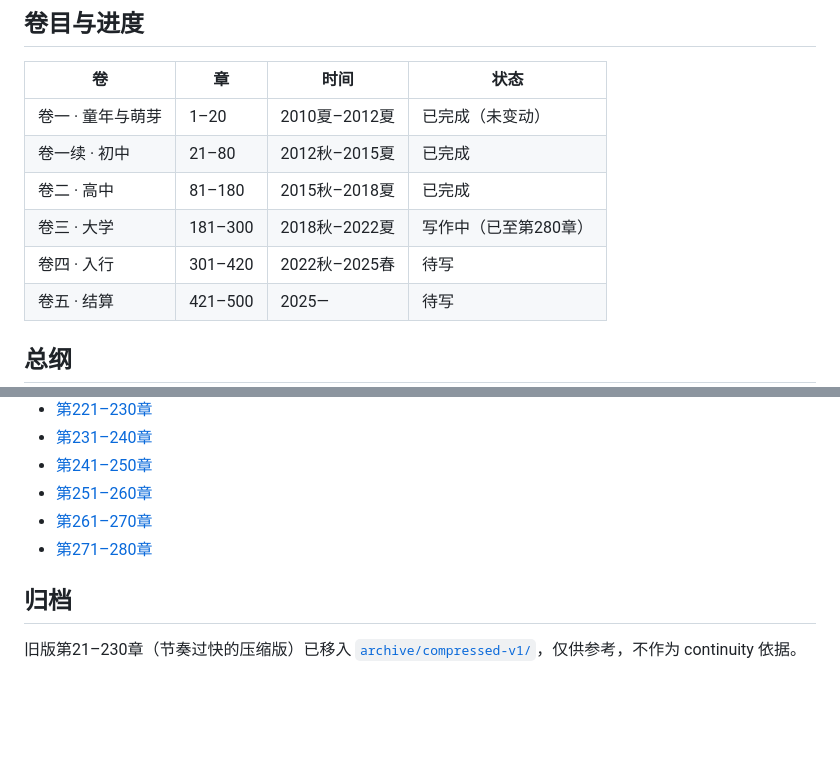
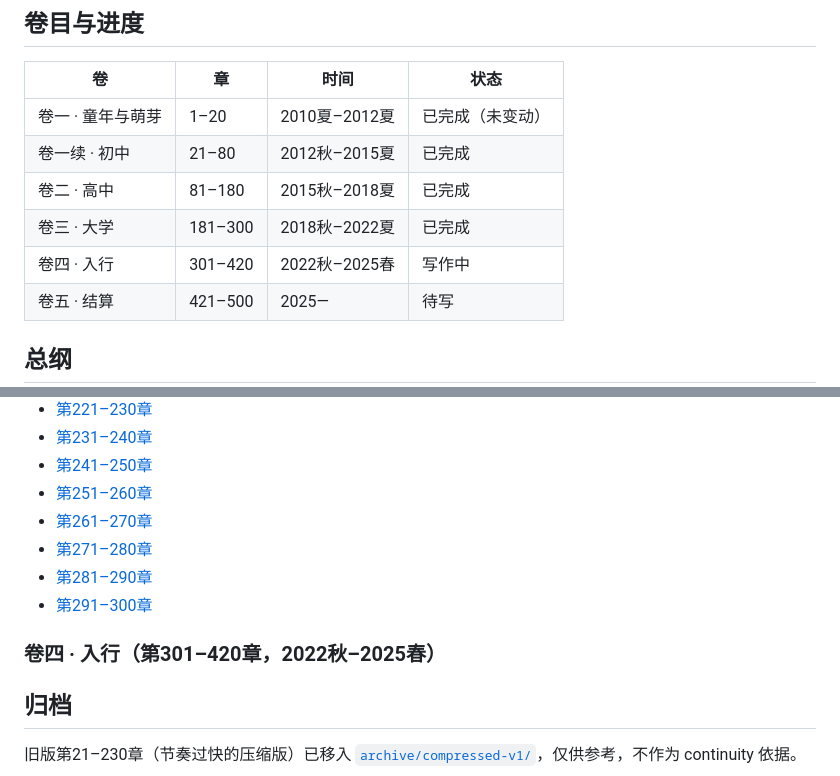
Before and after one commit to yyy8080/AI_Fiction, a Markdown page: novels/rollback-life/README.md, 2 parts joined by grey strips. GitHub-like rendering; blank space fills up the shorter version.

Commit message:
同步大纲（修正351-370与412的连续性）与 README
Co-authored-by: yuyuyu <yyy8080@users.noreply.github.com>

```diff
--- a/novels/rollback-life/README.md
+++ b/novels/rollback-life/README.md
@@ -19,8 +19,8 @@
 | 卷一 · 童年与萌芽 | 1–20 | 2010夏–2012夏 | 已完成（未变动） |
 | 卷一续 · 初中 | 21–80 | 2012秋–2015夏 | 已完成 |
 | 卷二 · 高中 | 81–180 | 2015秋–2018夏 | 已完成 |
-| 卷三 · 大学 | 181–300 | 2018秋–2022夏 | 写作中（已至第280章） |
-| 卷四 · 入行 | 301–420 | 2022秋–2025春 | 待写 |
+| 卷三 · 大学 | 181–300 | 2018秋–2022夏 | 已完成 |
+| 卷四 · 入行 | 301–420 | 2022秋–2025春 | 写作中 |
 | 卷五 · 结算 | 421–500 | 2025— | 待写 |
 
 ## 总纲
@@ -66,6 +66,10 @@
 - [第251–260章](./chapters-251-260.md)
 - [第261–270章](./chapters-261-270.md)
 - [第271–280章](./chapters-271-280.md)
+- [第281–290章](./chapters-281-290.md)
+- [第291–300章](./chapters-291-300.md)
+
+### 卷四 · 入行（第301–420章，2022秋–2025春）
 
 ## 归档
 
```
Also changed, not shown: novels/rollback-life/outline-21-500.md (+3 -3 lines).
